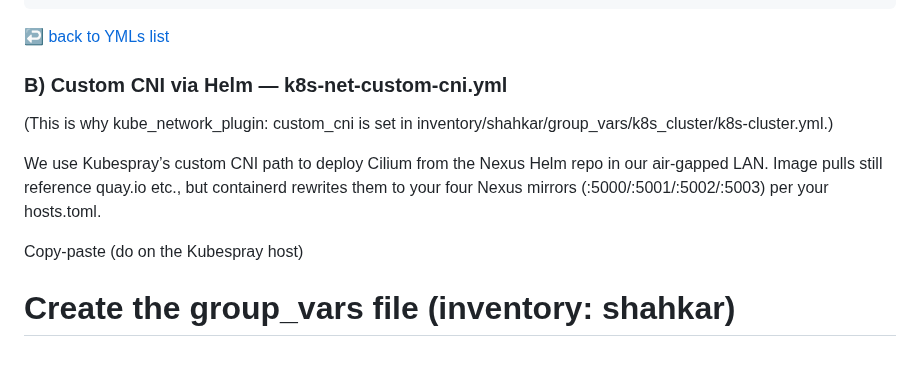
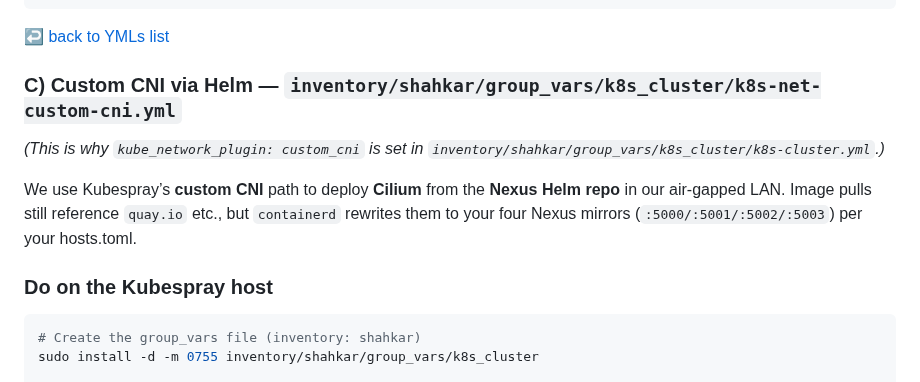
Before and after one commit to A-Soltani255/Kubespray, a Markdown page: Installing-Airgapped-Kubernetes-Cluster-Using-Kubespray.md, the part around one of its changes. GitHub-like rendering; blank space fills up the shorter version.

````diff
--- a/Installing-Airgapped-Kubernetes-Cluster-Using-Kubespray.md
+++ b/Installing-Airgapped-Kubernetes-Cluster-Using-Kubespray.md
@@ -1321,13 +1321,15 @@ remove_anonymous_access: false
 ```
 [↩ back to YMLs list](#gv-list)
 <a id="gv-cni"></a>
-### B) Custom CNI via Helm — k8s-net-custom-cni.yml
-
-(This is why kube_network_plugin: custom_cni is set in inventory/shahkar/group_vars/k8s_cluster/k8s-cluster.yml.)
-
-We use Kubespray’s custom CNI path to deploy Cilium from the Nexus Helm repo in our air-gapped LAN. Image pulls still reference quay.io etc., but containerd rewrites them to your four Nexus mirrors (:5000/:5001/:5002/:5003) per your hosts.toml.
-
-Copy-paste (do on the Kubespray host)
+### C) Custom CNI via Helm — `inventory/shahkar/group_vars/k8s_cluster/k8s-net-custom-cni.yml`
+
+*(This is why `kube_network_plugin: custom_cni` is set in `inventory/shahkar/group_vars/k8s_cluster/k8s-cluster.yml`.)*
+
+We use Kubespray’s **custom CNI** path to deploy **Cilium** from the **Nexus Helm repo** in our air-gapped LAN. Image pulls still reference `quay.io` etc., but `containerd` rewrites them to your four Nexus mirrors (`:5000/:5001/:5002/:5003`) per your hosts.toml.
+
+### Do on the Kubespray host
+
+```bash
 # Create the group_vars file (inventory: shahkar)
 sudo install -d -m 0755 inventory/shahkar/group_vars/k8s_cluster
 
````
Also changed, not shown: other parts of Installing-Airgapped-Kubernetes-Cluster-Using-Kubespray.md (+17 -21 lines).
